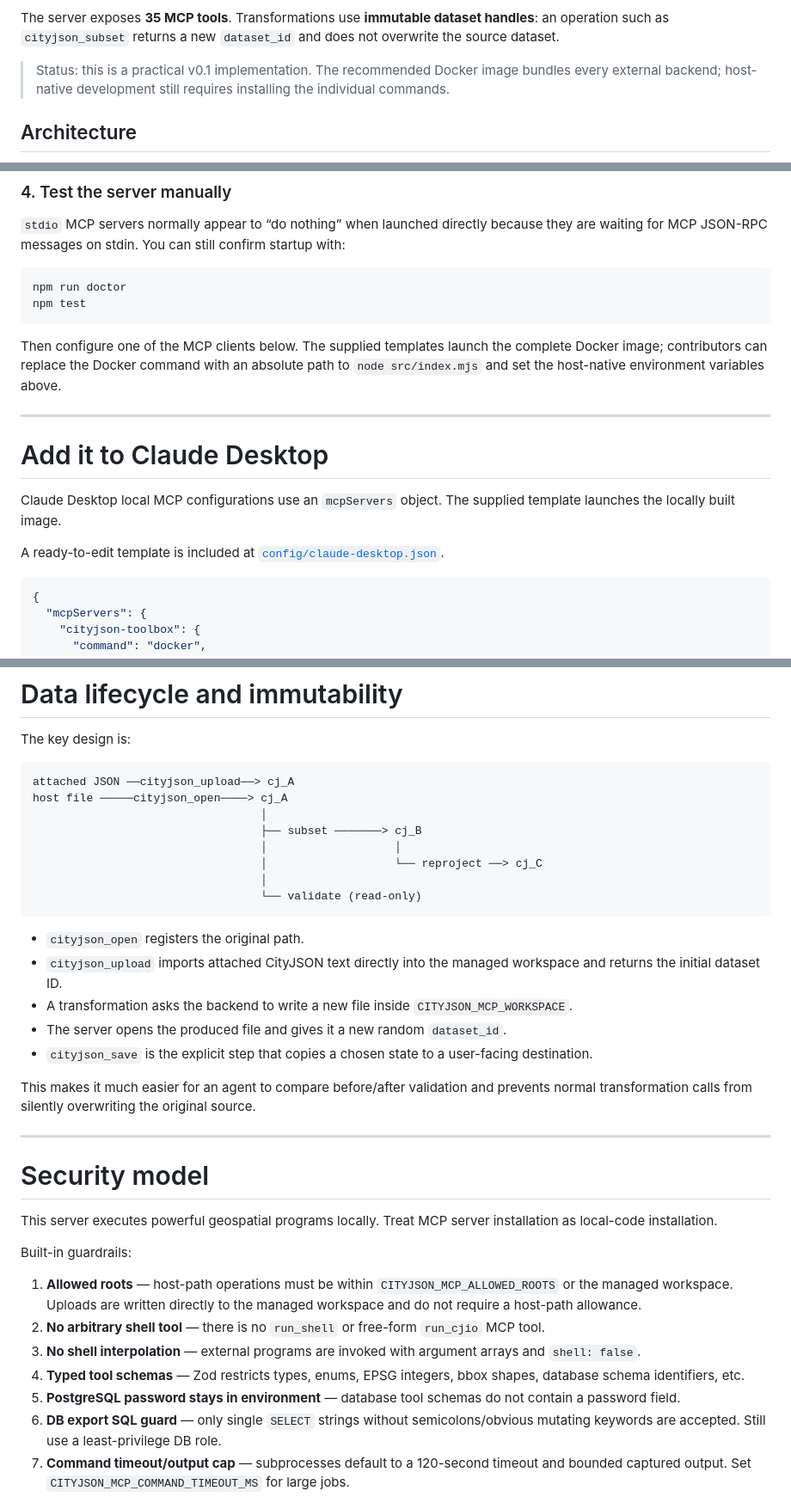
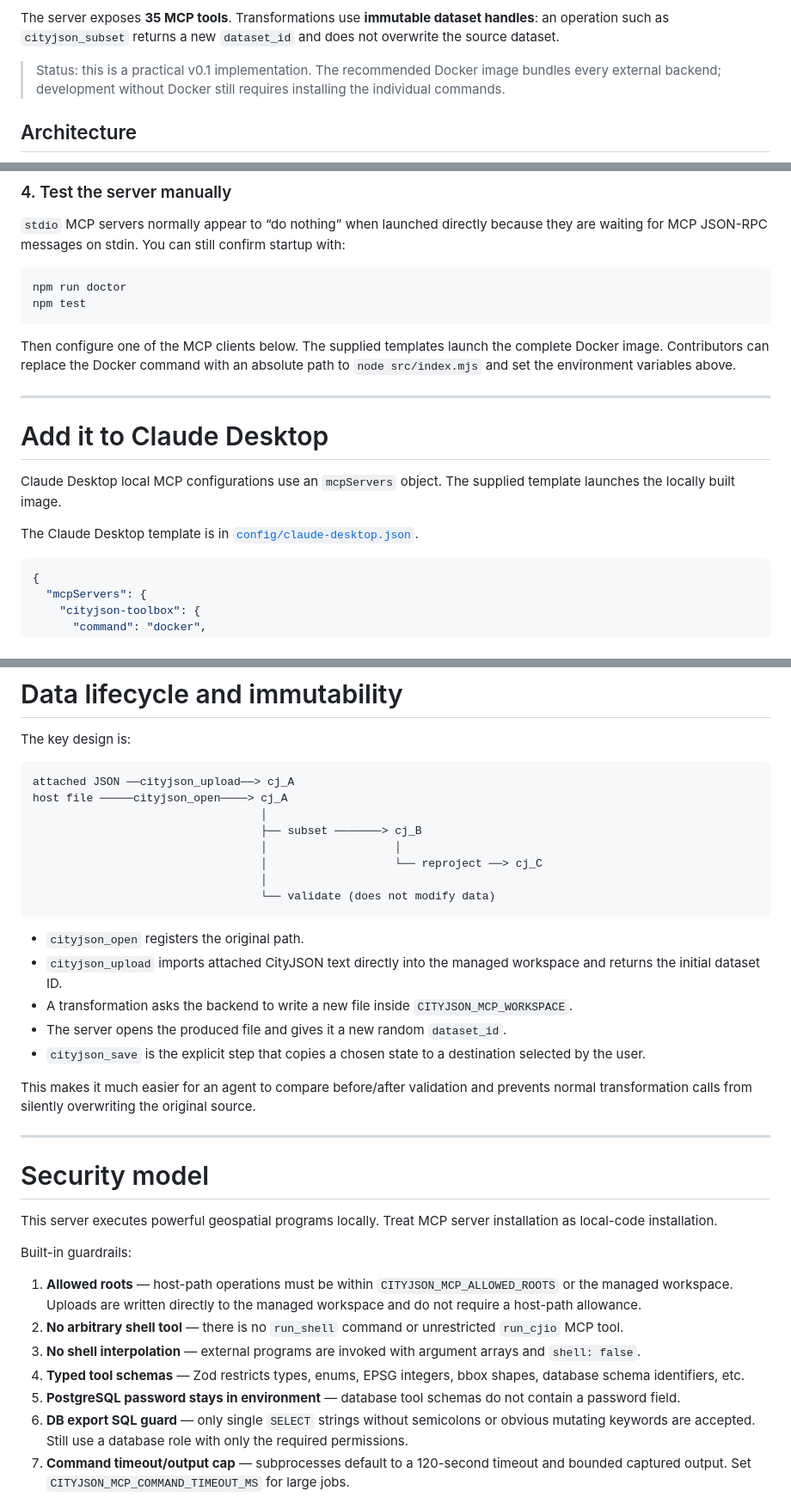
Before and after one commit to Yarroudh/cityjson-mcp, a Markdown page: README.md, 3 parts joined by grey strips. Shown at 86% size. Rendered like a GitHub page.

Commit message:
docs: update documentation

````diff
--- a/README.md
+++ b/README.md
@@ -13,7 +13,7 @@ It gives MCP clients such as Claude Desktop, Cursor and VS Code a stable CityJSO
 
 The server exposes **35 MCP tools**. Transformations use **immutable dataset handles**: an operation such as `cityjson_subset` returns a new `dataset_id` and does not overwrite the source dataset.
 
-> Status: this is a practical v0.1 implementation. The recommended Docker image bundles every external backend; host-native development still requires installing the individual commands.
+> Status: this is a practical v0.1 implementation. The recommended Docker image bundles every external backend; development without Docker still requires installing the individual commands.
 
 ## Architecture
 
@@ -257,7 +257,7 @@ npm run doctor
 npm test
 ```
 
-Then configure one of the MCP clients below. The supplied templates launch the complete Docker image; contributors can replace the Docker command with an absolute path to `node src/index.mjs` and set the host-native environment variables above.
+Then configure one of the MCP clients below. The supplied templates launch the complete Docker image. Contributors can replace the Docker command with an absolute path to `node src/index.mjs` and set the environment variables above.
 
 ---
 
@@ -265,7 +265,7 @@ Then configure one of the MCP clients below. The supplied templates launch the c
 
 Claude Desktop local MCP configurations use an `mcpServers` object. The supplied template launches the locally built image.
 
-A ready-to-edit template is included at [`config/claude-desktop.json`](config/claude-desktop.json).
+The Claude Desktop template is in [`config/claude-desktop.json`](config/claude-desktop.json).
 
 ```json
 {
@@ -824,14 +824,14 @@ host file ─────cityjson_open────> cj_A
                                   │                   │
                                   │                   └── reproject ──> cj_C
                                   │
-                                  └── validate (read-only)
+                                  └── validate (does not modify data)
 ```
 
 - `cityjson_open` registers the original path.
 - `cityjson_upload` imports attached CityJSON text directly into the managed workspace and returns the initial dataset ID.
 - A transformation asks the backend to write a new file inside `CITYJSON_MCP_WORKSPACE`.
 - The server opens the produced file and gives it a new random `dataset_id`.
-- `cityjson_save` is the explicit step that copies a chosen state to a user-facing destination.
+- `cityjson_save` is the explicit step that copies a chosen state to a destination selected by the user.
 
 This makes it much easier for an agent to compare before/after validation and prevents normal transformation calls from silently overwriting the original source.
 
@@ -844,11 +844,11 @@ This server executes powerful geospatial programs locally. Treat MCP server inst
 Built-in guardrails:
 
 1. **Allowed roots** — host-path operations must be within `CITYJSON_MCP_ALLOWED_ROOTS` or the managed workspace. Uploads are written directly to the managed workspace and do not require a host-path allowance.
-2. **No arbitrary shell tool** — there is no `run_shell` or free-form `run_cjio` MCP tool.
+2. **No arbitrary shell tool** — there is no `run_shell` command or unrestricted `run_cjio` MCP tool.
 3. **No shell interpolation** — external programs are invoked with argument arrays and `shell: false`.
 4. **Typed tool schemas** — Zod restricts types, enums, EPSG integers, bbox shapes, database schema identifiers, etc.
 5. **PostgreSQL password stays in environment** — database tool schemas do not contain a password field.
-6. **DB export SQL guard** — only single `SELECT` strings without semicolons/obvious mutating keywords are accepted. Still use a least-privilege DB role.
+6. **DB export SQL guard** — only single `SELECT` strings without semicolons or obvious mutating keywords are accepted. Still use a database role with only the required permissions.
 7. **Command timeout/output cap** — subprocesses default to a 120-second timeout and bounded captured output. Set `CITYJSON_MCP_COMMAND_TIMEOUT_MS` for large jobs.
 
 For shared or production environments, run the MCP under an OS account/container with only the filesystem and database permissions it actually needs.
````
Also changed, not shown: other parts of README.md (+4 -4 lines).
